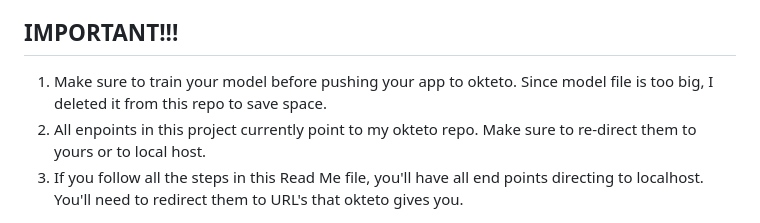
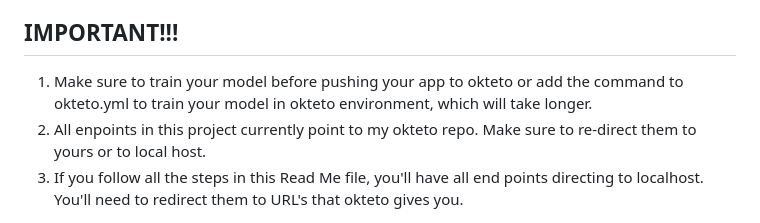
Before and after one commit to isam007/rasabot-okteto, a Markdown page: README.md, the part around the change. GitHub-like rendering.

```diff
--- a/README.md
+++ b/README.md
@@ -41,6 +41,6 @@ OKTETO Deployment
 IMPORTANT!!!
 -------------
 
-1. Make sure to train your model before pushing your app to okteto. Since model file is too big, I deleted it from this repo to save space.
+1. Make sure to train your model before pushing your app to okteto or add the command to okteto.yml to train your model in okteto environment, which will take longer.
 2. All enpoints in this project currently point to my okteto repo. Make sure to re-direct them to yours or to local host.
 3. If you follow all the steps in this Read Me file, you'll have all end points directing to localhost. You'll need to redirect them to URL's that okteto gives you.
```
